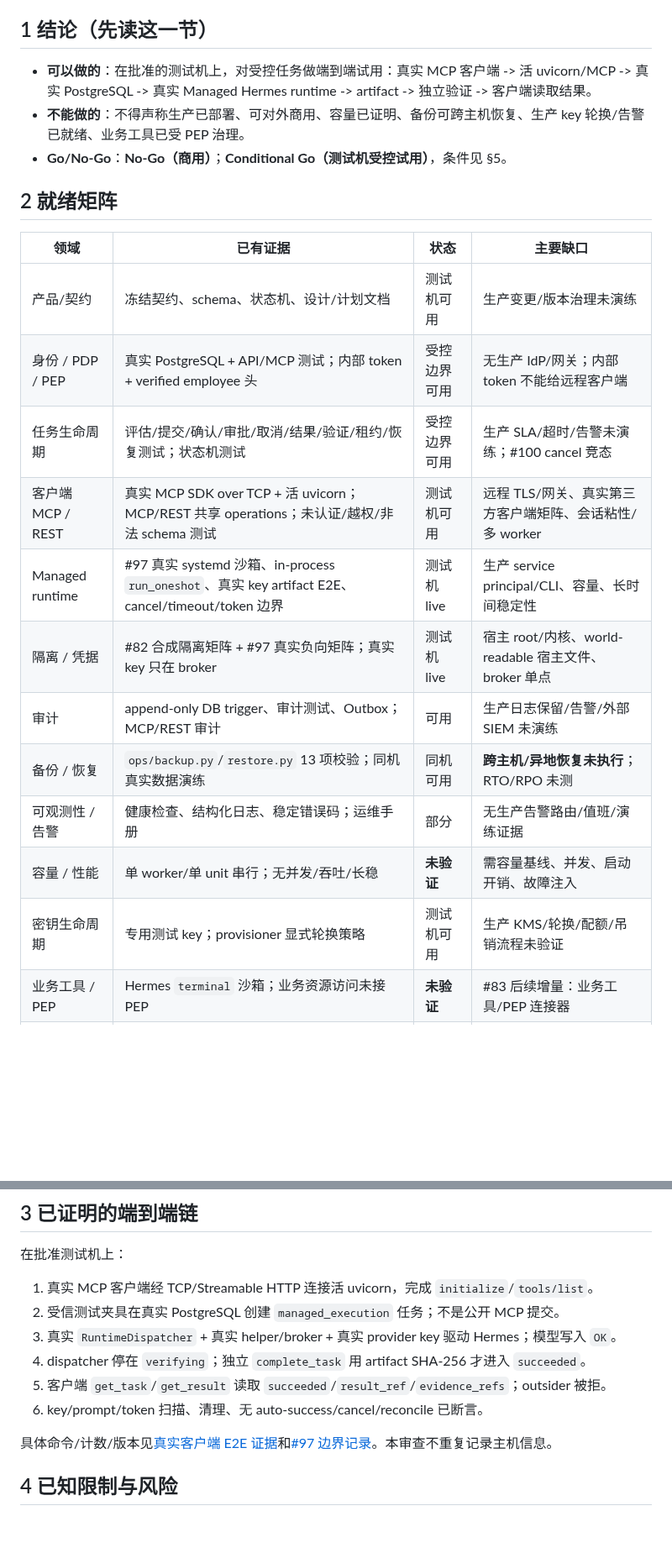
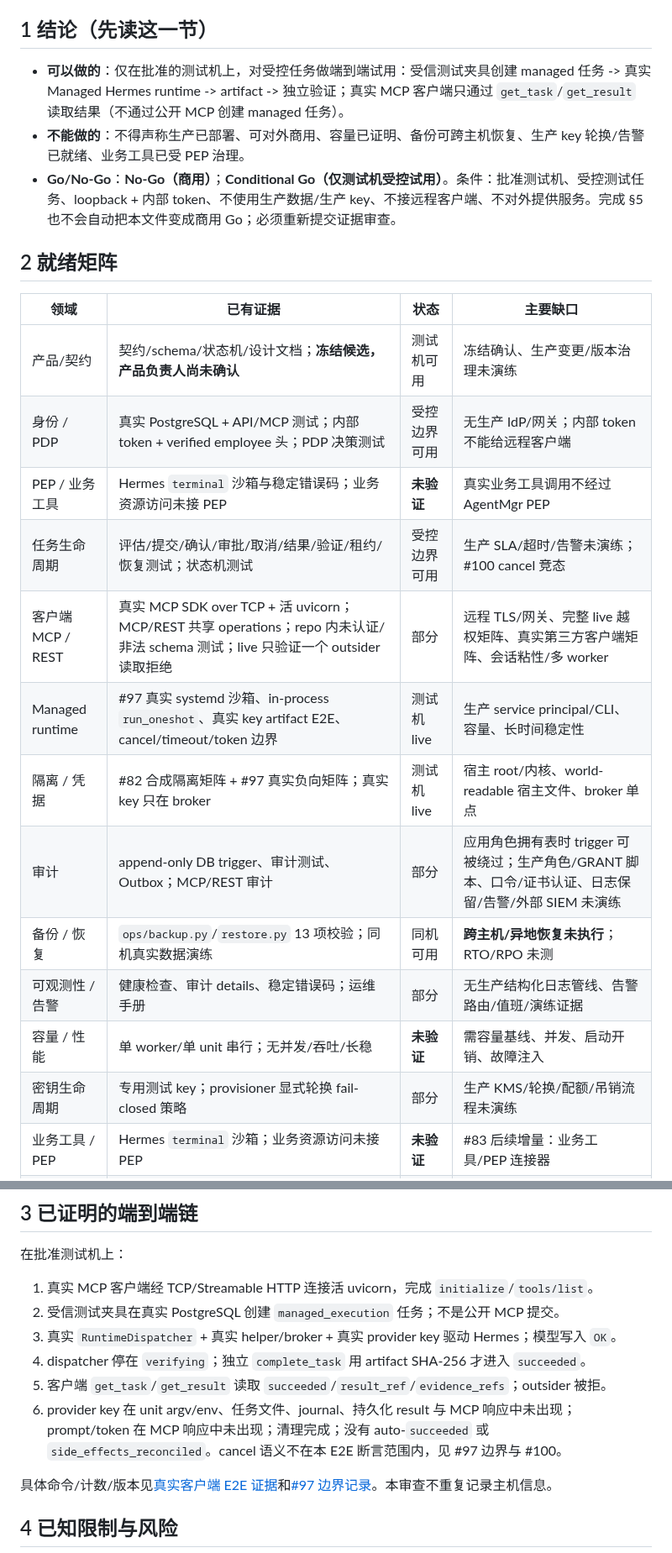
Before and after one commit to ctrlshiftaltdel/AgentMgr, a Markdown page: docs/security/commercial-readiness-review.md, 2 parts joined by grey strips. Shown at 84% size. Rendered like a GitHub page; blank space fills up the shorter version.

Commit message:
docs(security): tighten commercial readiness claims

```diff
--- a/docs/security/commercial-readiness-review.md
+++ b/docs/security/commercial-readiness-review.md
@@ -7,25 +7,26 @@
 
 ## 1 结论（先读这一节）
 
-- **可以做的**：在批准的测试机上，对受控任务做端到端试用：真实 MCP 客户端 -> 活 uvicorn/MCP -> 真实 PostgreSQL -> 真实 Managed Hermes runtime -> artifact -> 独立验证 -> 客户端读取结果。
+- **可以做的**：仅在批准的测试机上，对受控任务做端到端试用：受信测试夹具创建 managed 任务 -> 真实 Managed Hermes runtime -> artifact -> 独立验证；真实 MCP 客户端只通过 `get_task`/`get_result` 读取结果（不通过公开 MCP 创建 managed 任务）。
 - **不能做的**：不得声称生产已部署、可对外商用、容量已证明、备份可跨主机恢复、生产 key 轮换/告警已就绪、业务工具已受 PEP 治理。
-- **Go/No-Go**：**No-Go（商用）**；**Conditional Go（测试机受控试用）**，条件见 §5。
+- **Go/No-Go**：**No-Go（商用）**；**Conditional Go（仅测试机受控试用）**。条件：批准测试机、受控测试任务、loopback + 内部 token、不使用生产数据/生产 key、不接远程客户端、不对外提供服务。完成 §5 也不会自动把本文件变成商用 Go；必须重新提交证据审查。
 
 ## 2 就绪矩阵
 
 | 领域 | 已有证据 | 状态 | 主要缺口 |
 |---|---|---|---|
-| 产品/契约 | 冻结契约、schema、状态机、设计/计划文档 | 测试机可用 | 生产变更/版本治理未演练 |
-| 身份 / PDP / PEP | 真实 PostgreSQL + API/MCP 测试；内部 token + verified employee 头 | 受控边界可用 | 无生产 IdP/网关；内部 token 不能给远程客户端 |
+| 产品/契约 | 契约/schema/状态机/设计文档；**冻结候选，产品负责人尚未确认** | 测试机可用 | 冻结确认、生产变更/版本治理未演练 |
+| 身份 / PDP | 真实 PostgreSQL + API/MCP 测试；内部 token + verified employee 头；PDP 决策测试 | 受控边界可用 | 无生产 IdP/网关；内部 token 不能给远程客户端 |
+| PEP / 业务工具 | Hermes `terminal` 沙箱与稳定错误码；业务资源访问未接 PEP | **未验证** | 真实业务工具调用不经过 AgentMgr PEP |
 | 任务生命周期 | 评估/提交/确认/审批/取消/结果/验证/租约/恢复测试；状态机测试 | 受控边界可用 | 生产 SLA/超时/告警未演练；#100 cancel 竞态 |
-| 客户端 MCP / REST | 真实 MCP SDK over TCP + 活 uvicorn；MCP/REST 共享 operations；未认证/越权/非法 schema 测试 | 测试机可用 | 远程 TLS/网关、真实第三方客户端矩阵、会话粘性/多 worker |
+| 客户端 MCP / REST | 真实 MCP SDK over TCP + 活 uvicorn；MCP/REST 共享 operations；repo 内未认证/非法 schema 测试；live 只验证一个 outsider 读取拒绝 | 部分 | 远程 TLS/网关、完整 live 越权矩阵、真实第三方客户端矩阵、会话粘性/多 worker |
 | Managed runtime | #97 真实 systemd 沙箱、in-process `run_oneshot`、真实 key artifact E2E、cancel/timeout/token 边界 | 测试机 live | 生产 service principal/CLI、容量、长时间稳定性 |
 | 隔离 / 凭据 | #82 合成隔离矩阵 + #97 真实负向矩阵；真实 key 只在 broker | 测试机 live | 宿主 root/内核、world-readable 宿主文件、broker 单点 |
-| 审计 | append-only DB trigger、审计测试、Outbox；MCP/REST 审计 | 可用 | 生产日志保留/告警/外部 SIEM 未演练 |
+| 审计 | append-only DB trigger、审计测试、Outbox；MCP/REST 审计 | 部分 | 应用角色拥有表时 trigger 可被绕过；生产角色/GRANT 脚本、口令/证书认证、日志保留/告警/外部 SIEM 未演练 |
 | 备份 / 恢复 | `ops/backup.py`/`restore.py` 13 项校验；同机真实数据演练 | 同机可用 | **跨主机/异地恢复未执行**；RTO/RPO 未测 |
-| 可观测性 / 告警 | 健康检查、结构化日志、稳定错误码；运维手册 | 部分 | 无生产告警路由/值班/演练证据 |
+| 可观测性 / 告警 | 健康检查、审计 details、稳定错误码；运维手册 | 部分 | 无生产结构化日志管线、告警路由/值班/演练证据 |
 | 容量 / 性能 | 单 worker/单 unit 串行；无并发/吞吐/长稳 | **未验证** | 需容量基线、并发、启动开销、故障注入 |
-| 密钥生命周期 | 专用测试 key；provisioner 显式轮换策略 | 测试机可用 | 生产 KMS/轮换/配额/吊销流程未验证 |
+| 密钥生命周期 | 专用测试 key；provisioner 显式轮换 fail-closed 策略 | 部分 | 生产 KMS/轮换/配额/吊销流程未演练 |
 | 业务工具 / PEP | Hermes `terminal` 沙箱；业务资源访问未接 PEP | **未验证** | #83 后续增量：业务工具/PEP 连接器 |
 | 事件流 | 无原生事件流；客户端轮询 task/result | 明确限制 | 不承诺事件订阅 |
 | 商用/合规 | 隐私扫描、秘密排除、备份排除凭据 | 部分 | 合同、数据处理、许可证、保险等非技术项未覆盖 |
@@ -39,7 +40,7 @@
 3. 真实 `RuntimeDispatcher` + 真实 helper/broker + 真实 provider key 驱动 Hermes；模型写入 `OK`。
 4. dispatcher 停在 `verifying`；独立 `complete_task` 用 artifact SHA-256 才进入 `succeeded`。
 5. 客户端 `get_task`/`get_result` 读取 `succeeded`/`result_ref`/`evidence_refs`；outsider 被拒。
-6. key/prompt/token 扫描、清理、无 auto-success/cancel/reconcile 已断言。
+6. provider key 在 unit argv/env、任务文件、journal、持久化 result 与 MCP 响应中未出现；prompt/token 在 MCP 响应中未出现；清理完成；没有 auto-`succeeded` 或 `side_effects_reconciled`。cancel 语义不在本 E2E 断言范围内，见 #97 边界与 #100。
 
 具体命令/计数/版本见[真实客户端 E2E 证据](real-client-managed-e2e-readiness.md)和[#97 边界记录](hermes-managed-execution-boundary.md)。本审查不重复记录主机信息。
 
```
Also changed, not shown: other parts of docs/security/commercial-readiness-review.md (+3 -1 lines).
